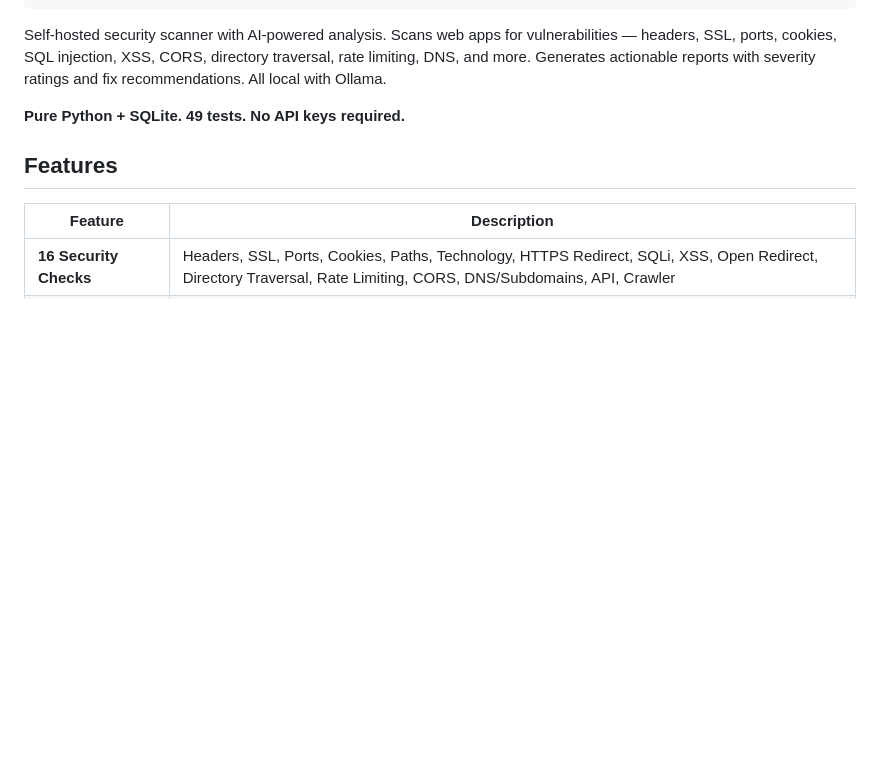
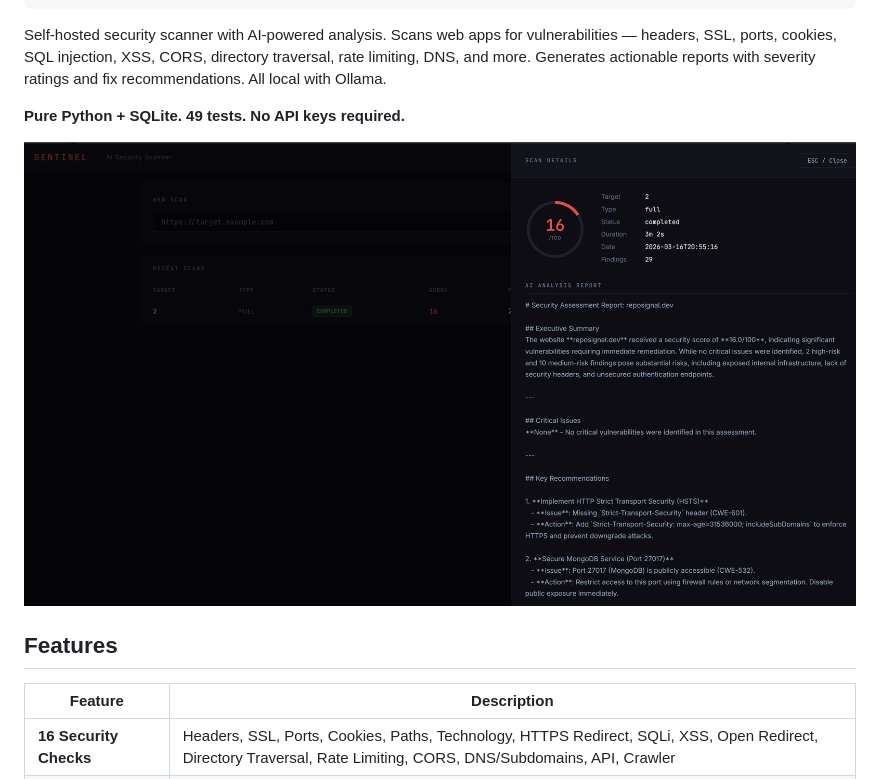
Before and after one commit to timmeck/sentinel, a Markdown page: README.md, the part around the change. Drawn GitHub-style; pictures changed too: docs/dashboard.png (added); blank space fills up the shorter version.

```diff
--- a/README.md
+++ b/README.md
@@ -17,6 +17,8 @@
 Self-hosted security scanner with AI-powered analysis. Scans web apps for vulnerabilities — headers, SSL, ports, cookies, SQL injection, XSS, CORS, directory traversal, rate limiting, DNS, and more. Generates actionable reports with severity ratings and fix recommendations. All local with Ollama.
 
 **Pure Python + SQLite. 49 tests. No API keys required.**
+
+![Sentinel Dashboard](docs/dashboard.png)
 
 ## Features
 
```
Also changed, not shown: README.de.md (+2 -0 lines).
